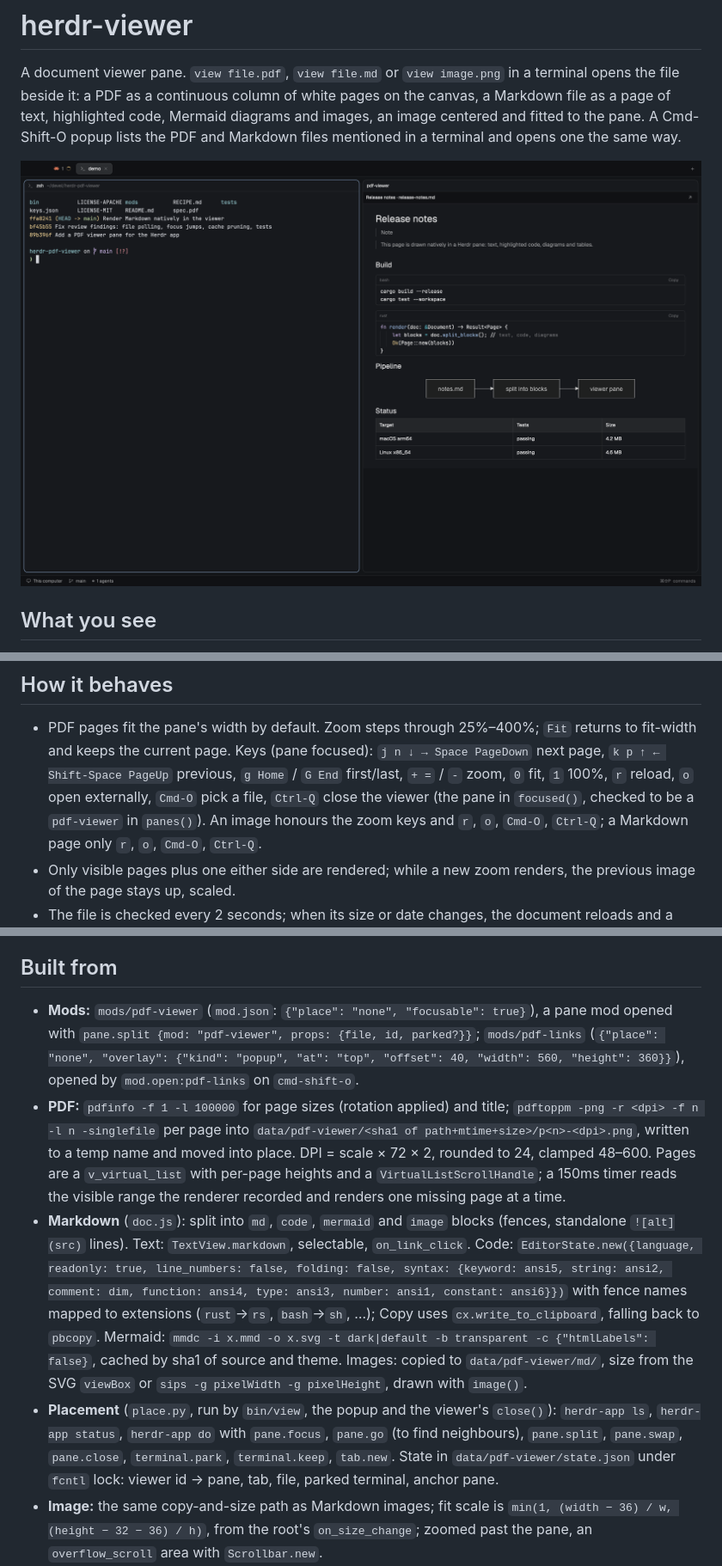
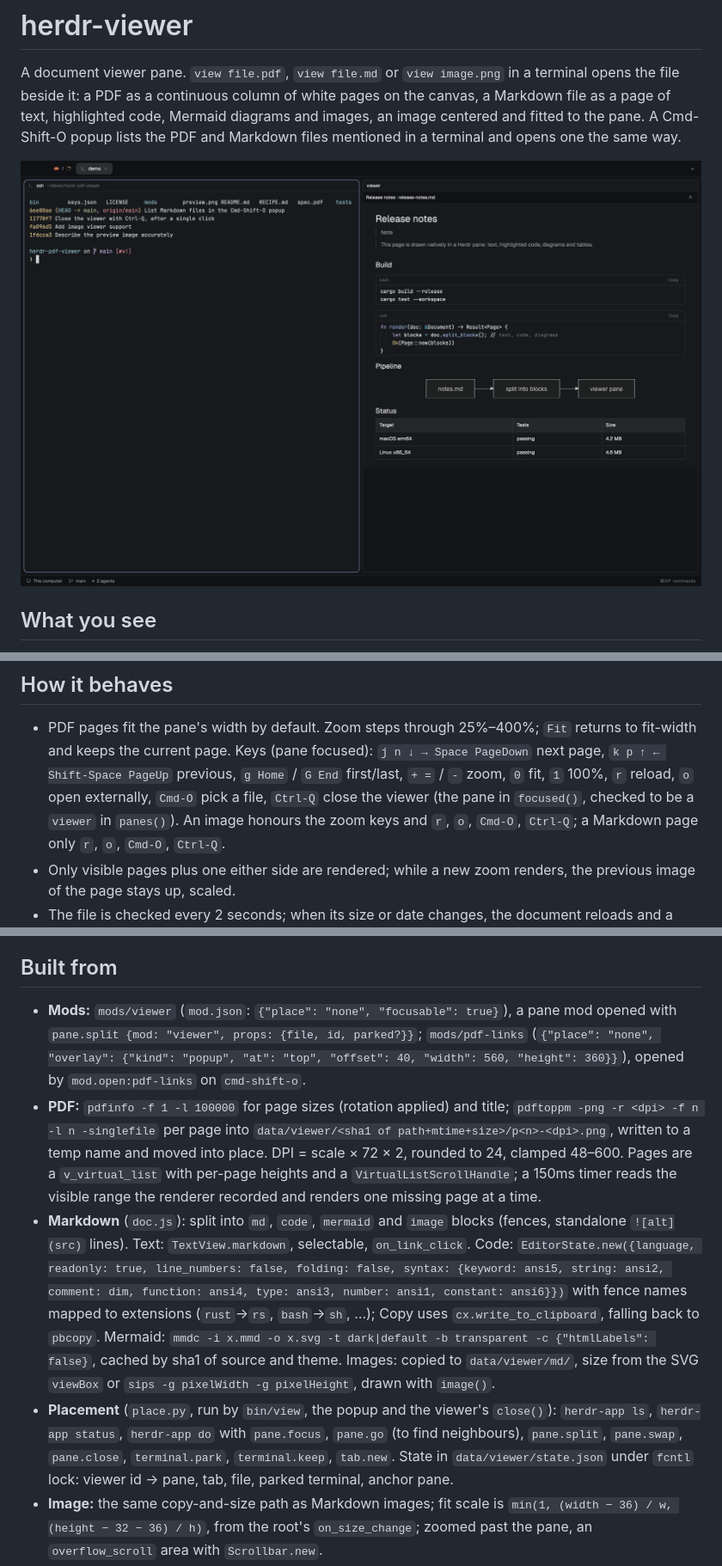
Before and after one commit to slara/herdr-viewer, a Markdown page: RECIPE.md, 3 parts joined by grey strips. Shown at 86% size. Rendered like a GitHub page; pictures changed too: preview.png.

```diff
--- a/RECIPE.md
+++ b/RECIPE.md
@@ -44,7 +44,7 @@ opens one the same way.
   → Space PageDown` next page, `k p ↑ ← Shift-Space PageUp` previous, `g Home` /
   `G End` first/last, `+ =` / `-` zoom, `0` fit, `1` 100%, `r` reload, `o` open
   externally, `Cmd-O` pick a file, `Ctrl-Q` close the viewer (the pane in
-  `focused()`, checked to be a `pdf-viewer` in `panes()`). An image honours the
+  `focused()`, checked to be a `viewer` in `panes()`). An image honours the
   zoom keys and `r`, `o`, `Cmd-O`, `Ctrl-Q`; a Markdown page only `r`, `o`,
   `Cmd-O`, `Ctrl-Q`.
 - Only visible pages plus one either side are rendered; while a new zoom
@@ -71,14 +71,14 @@ opens one the same way.
 
 ## Built from
 
-- **Mods:** `mods/pdf-viewer` (`mod.json`: `{"place": "none", "focusable":
-  true}`), a pane mod opened with `pane.split {mod: "pdf-viewer", props: {file,
+- **Mods:** `mods/viewer` (`mod.json`: `{"place": "none", "focusable":
+  true}`), a pane mod opened with `pane.split {mod: "viewer", props: {file,
   id, parked?}}`; `mods/pdf-links` (`{"place": "none", "overlay": {"kind":
   "popup", "at": "top", "offset": 40, "width": 560, "height": 360}}`), opened by
   `mod.open:pdf-links` on `cmd-shift-o`.
 - **PDF:** `pdfinfo -f 1 -l 100000` for page sizes (rotation applied) and title;
   `pdftoppm -png -r <dpi> -f n -l n -singlefile` per page into
-  `data/pdf-viewer/<sha1 of path+mtime+size>/p<n>-<dpi>.png`, written to a
+  `data/viewer/<sha1 of path+mtime+size>/p<n>-<dpi>.png`, written to a
   temp name and moved into place. DPI = scale × 72 × 2, rounded to 24, clamped
   48–600. Pages are a `v_virtual_list` with per-page heights and a
   `VirtualListScrollHandle`; a 150ms timer reads the visible range the
@@ -91,14 +91,14 @@ opens one the same way.
   with fence names mapped to extensions (`rust`→`rs`, `bash`→`sh`, …); Copy uses
   `cx.write_to_clipboard`, falling back to `pbcopy`. Mermaid: `mmdc -i x.mmd -o
   x.svg -t dark|default -b transparent -c {"htmlLabels": false}`, cached by
-  sha1 of source and theme. Images: copied to `data/pdf-viewer/md/`, size from
+  sha1 of source and theme. Images: copied to `data/viewer/md/`, size from
   the SVG `viewBox` or `sips -g pixelWidth -g pixelHeight`, drawn with
   `image()`.
 - **Placement** (`place.py`, run by `bin/view`, the popup and the viewer's
   `close()`): `herdr-app ls`, `herdr-app status`, `herdr-app do` with
   `pane.focus`, `pane.go` (to find neighbours), `pane.split`, `pane.swap`,
   `pane.close`, `terminal.park`, `terminal.keep`, `tab.new`. State in
-  `data/pdf-viewer/state.json` under `fcntl` lock: viewer id → pane, tab, file,
+  `data/viewer/state.json` under `fcntl` lock: viewer id → pane, tab, file,
   parked terminal, anchor pane.
 - **Image:** the same copy-and-size path as Markdown images; fit scale is
   `min(1, (width − 36) / w, (height − 32 − 36) / h)`, from the root's
```
Also changed, not shown: README.md (+19 -29 lines), 16 other files.
